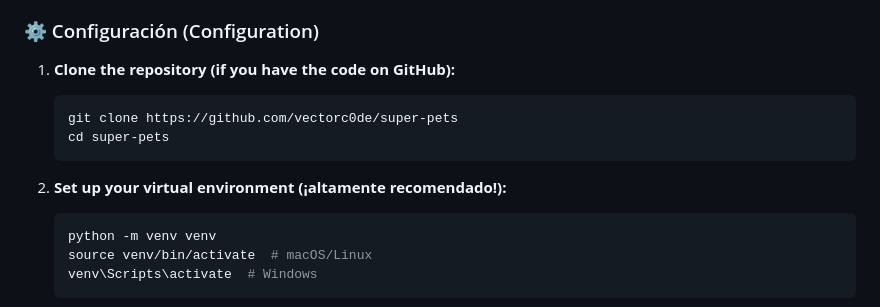
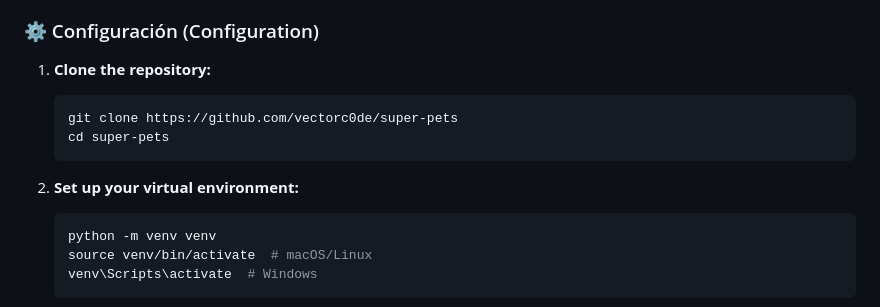
Before and after one commit to vectorc0de/super-pets, a Markdown page: README.md, the part around the change. GitHub-like rendering.

Commit message:
remove spanish strings

````diff
--- a/README.md
+++ b/README.md
@@ -34,13 +34,13 @@ Make sure you have the following installed and set up:
 
 ### ⚙️ Configuración (Configuration)
 
-1.  **Clone the repository (if you have the code on GitHub):**
+1.  **Clone the repository:**
     ```bash
     git clone https://github.com/vectorc0de/super-pets
     cd super-pets
     ```
 
-2.  **Set up your virtual environment (¡altamente recomendado!):**
+2.  **Set up your virtual environment:**
     ```bash
     python -m venv venv
     source venv/bin/activate  # macOS/Linux
````
